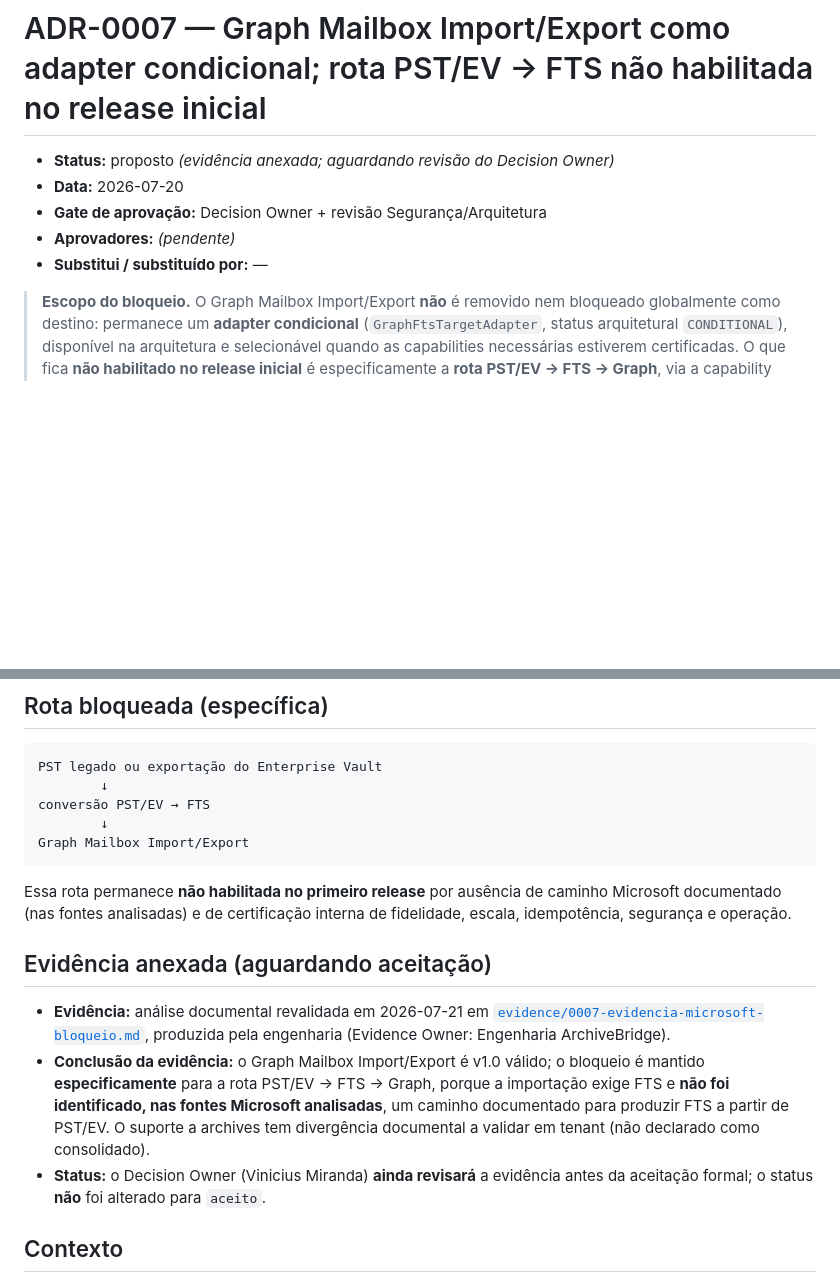
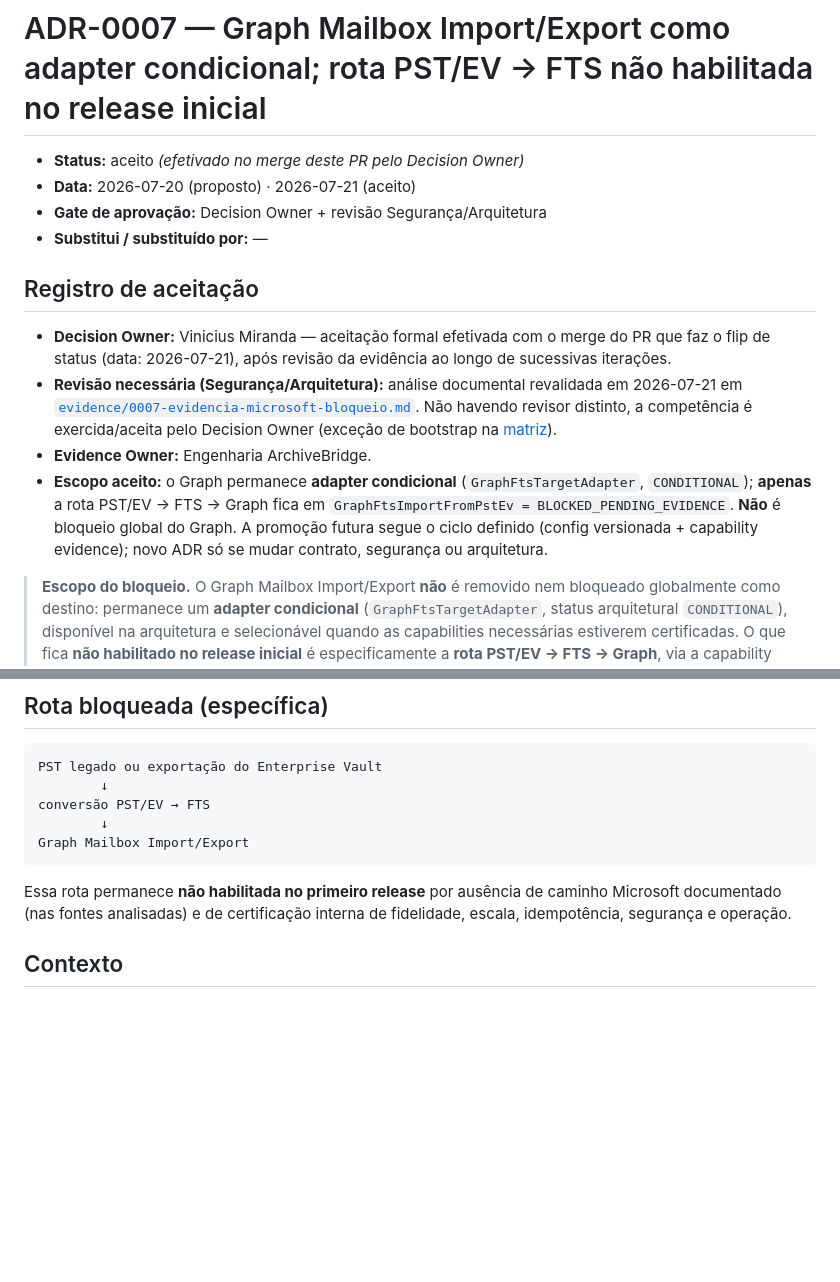
Before and after one commit to viniciusmiranda022-pixel/ArchiveBridge, a Markdown page: docs/adr/0007-graph-fts-bloqueado.md, 2 parts joined by grey strips. Rendered like a GitHub page; blank space fills up the shorter version.

Commit message:
docs(adr): accept ADR-0007 (Graph conditional adapter; PST/EV route blocked)
Flip formal do ADR-0007 proposto -> aceito, autorizado pelo Decision
Owner após revisão da evidência ao longo de sucessivas iterações.

- Registro de aceitação no ADR-0007: Decision Owner Vinicius Miranda;
  revisão Segurança/Arquitetura pela evidência datada; Evidence Owner
  Engenharia; escopo aceito = Graph permanece adapter condicional e apenas
  a rota PST/EV -> FTS fica em GraphFtsImportFromPstEv =
  BLOCKED_PENDING_EVIDENCE (não bloqueio global)
- Removida a seção 'Evidência anexada (aguardando aceitação)', redundante
- Matriz e README: status do 0007 -> aceito

Aceitos agora: 0001, 0007. Sem scaffolding .NET.

Co-Authored-By: Claude Opus 4.8 <noreply@anthropic.com>
Claude-Session: https://claude.ai/code/session_01UV9KvCK42tokZM1hpVTcka

```diff
--- a/docs/adr/0007-graph-fts-bloqueado.md
+++ b/docs/adr/0007-graph-fts-bloqueado.md
@@ -1,10 +1,27 @@
 # ADR-0007 — Graph Mailbox Import/Export como adapter condicional; rota PST/EV → FTS não habilitada no release inicial
 
-- **Status:** proposto _(evidência anexada; aguardando revisão do Decision Owner)_
-- **Data:** 2026-07-20
+- **Status:** aceito _(efetivado no merge deste PR pelo Decision Owner)_
+- **Data:** 2026-07-20 (proposto) · 2026-07-21 (aceito)
 - **Gate de aprovação:** Decision Owner + revisão Segurança/Arquitetura
-- **Aprovadores:** _(pendente)_
 - **Substitui / substituído por:** —
+
+## Registro de aceitação
+
+- **Decision Owner:** Vinicius Miranda — aceitação formal efetivada com o
+  merge do PR que faz o flip de status (data: 2026-07-21), após revisão da
+  evidência ao longo de sucessivas iterações.
+- **Revisão necessária (Segurança/Arquitetura):** análise documental
+  revalidada em 2026-07-21 em
+  [`evidence/0007-evidencia-microsoft-bloqueio.md`](evidence/0007-evidencia-microsoft-bloqueio.md).
+  Não havendo revisor distinto, a competência é exercida/aceita pelo
+  Decision Owner (exceção de bootstrap na [matriz](gate-closure-matrix.md)).
+- **Evidence Owner:** Engenharia ArchiveBridge.
+- **Escopo aceito:** o Graph permanece **adapter condicional**
+  (`GraphFtsTargetAdapter`, `CONDITIONAL`); **apenas** a rota
+  PST/EV → FTS → Graph fica em `GraphFtsImportFromPstEv =
+  BLOCKED_PENDING_EVIDENCE`. **Não** é bloqueio global do Graph. A promoção
+  futura segue o ciclo definido (config versionada + capability evidence);
+  novo ADR só se mudar contrato, segurança ou arquitetura.
 
 > **Escopo do bloqueio.** O Graph Mailbox Import/Export **não** é removido
 > nem bloqueado globalmente como destino: permanece um **adapter
@@ -30,21 +47,6 @@ Graph Mailbox Import/Export
 Essa rota permanece **não habilitada no primeiro release** por ausência de
 caminho Microsoft documentado (nas fontes analisadas) e de certificação
 interna de fidelidade, escala, idempotência, segurança e operação.
-
-## Evidência anexada (aguardando aceitação)
-
-- **Evidência:** análise documental revalidada em 2026-07-21 em
-  [`evidence/0007-evidencia-microsoft-bloqueio.md`](evidence/0007-evidencia-microsoft-bloqueio.md),
-  produzida pela engenharia (Evidence Owner: Engenharia ArchiveBridge).
-- **Conclusão da evidência:** o Graph Mailbox Import/Export é v1.0 válido; o
-  bloqueio é mantido **especificamente** para a rota PST/EV → FTS → Graph,
-  porque a importação exige FTS e **não foi identificado, nas fontes
-  Microsoft analisadas**, um caminho documentado para produzir FTS a partir
-  de PST/EV. O suporte a archives tem divergência documental a validar em
-  tenant (não declarado como consolidado).
-- **Status:** o Decision Owner (Vinicius Miranda) **ainda revisará** a
-  evidência antes da aceitação formal; o status **não** foi alterado para
-  `aceito`.
 
 ## Contexto
 
```
Also changed, not shown: docs/adr/README.md (+1 -1 lines), docs/adr/gate-closure-matrix.md (+1 -1 lines).
